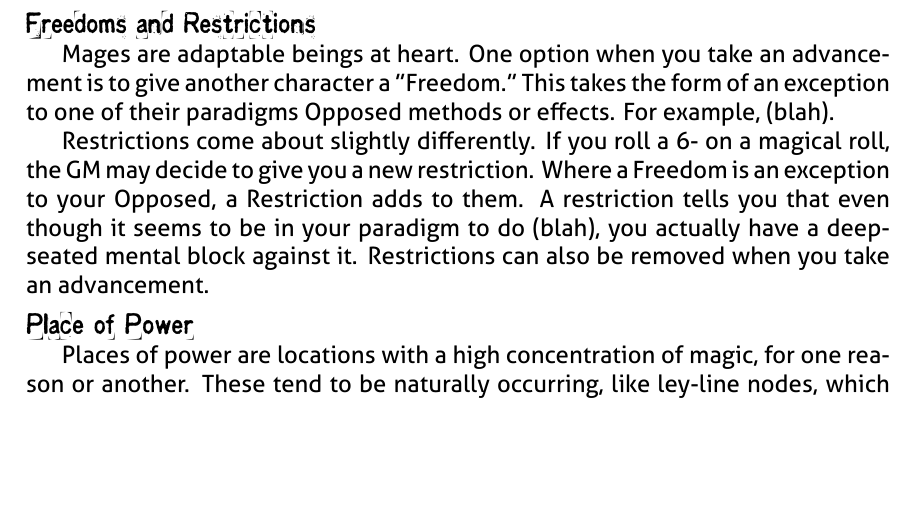
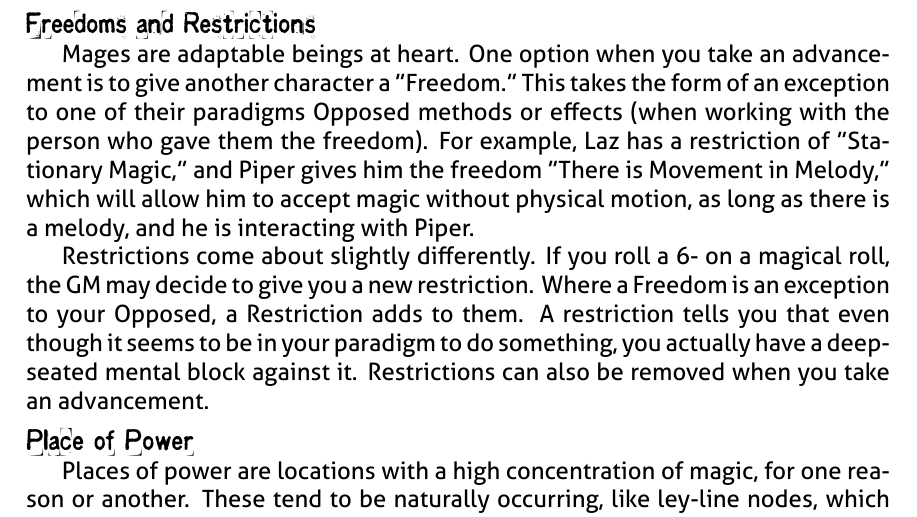
Before and after one commit to epw/consensus, a LaTeX document (glossary.tex): part of page 5 of 8, cut so that both start at the same text, the shorter picture padded with empty space. Compiled offline with XeLaTeX.

Commit message:
Update glossary.tex

```diff
--- a/glossary.tex
+++ b/glossary.tex
@@ -300,13 +300,17 @@ affected by it.)
 Mages are adaptable beings at heart. One option when you take an
 advancement is to give another character a "Freedom." This takes the
 form of an exception to one of their paradigms Opposed methods or
-effects. For example, (blah).
+effects (when working with the person who gave them the freedom).
+For example, Laz has a restriction of "Stationary Magic," and Piper
+gives him the freedom "There is Movement in Melody," which will allow
+him to accept magic without physical motion, as long as there is a
+melody, and he is interacting with Piper.
 
 Restrictions come about slightly differently. If you roll a 6- on a
 magical roll, the GM may decide to give you a new restriction. Where a
 Freedom is an exception to your Opposed, a Restriction adds to them.
 A restriction tells you that even though it seems to be in your paradigm
-to do (blah), you actually have a deep-seated mental block against it.
+to do something, you actually have a deep-seated mental block against it.
 Restrictions can also be removed when you take an advancement.
 
 \SECTION{Place of Power}
```
